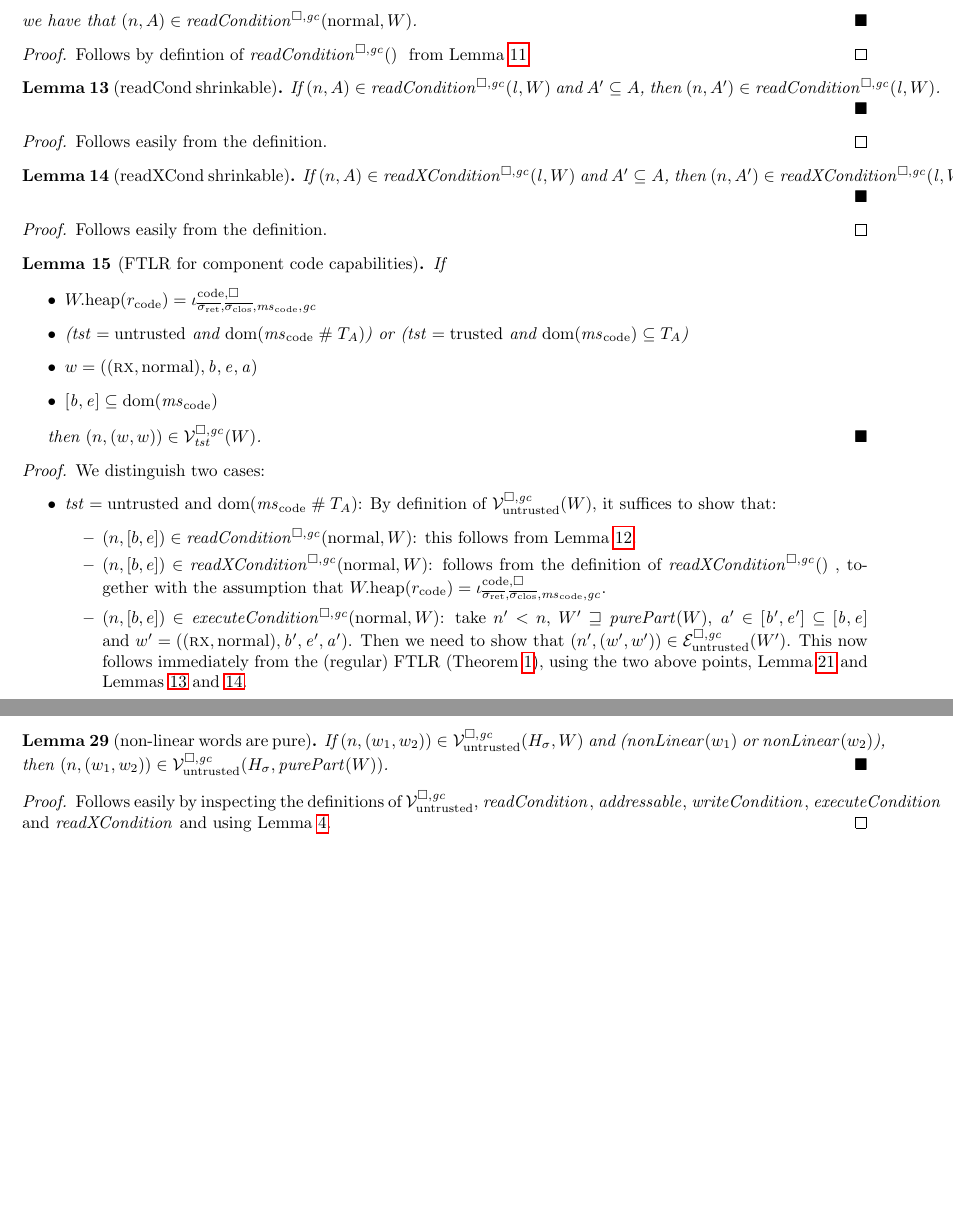
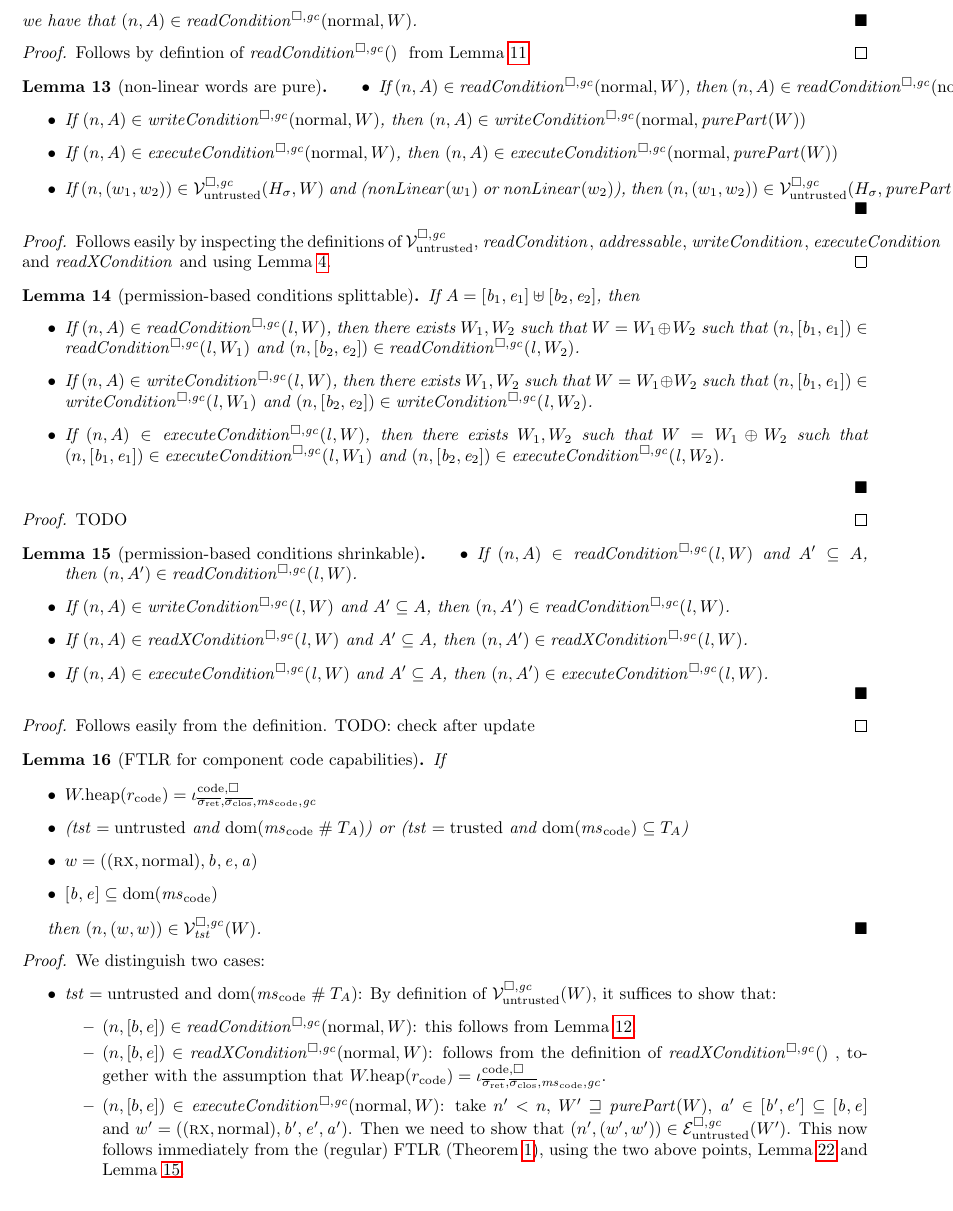
Before and after one commit to dominiquedevriese/capability-machine-reasoning-on-paper, a LaTeX document (fully-abstract-comp/technical-report.tex, which reads fully-abstract-comp/ftlr-proof-cases.tex): two parts of pages 27 and 35 of 47 before the commit and part of page 27 of 47 after it, the two joined at a grey line, cut so that both start at the same text, the shorter picture padded with empty space. Compiled offline with pdfLaTeX.

Commit message:
Add some more lemmas about splittability, shrinkability and purity of permission-based conditions and the value relation.

```diff
--- a/fully-abstract-comp/ftlr-proof-cases.tex
+++ b/fully-abstract-comp/ftlr-proof-cases.tex
@@ -266,16 +266,6 @@ then
   We have that $\npair{(R_\ms(r).1\update{a}{0},R_\ms(r).2\update{a}{0})} \in \pwfree[W_\var{free\_stack}](r).H \; \xi^{-1}(W_r')$ because $\pwfree[W_\var{free\_stack}](r)$ is address-stratified and $\pwfree[W_\var{free\_stack}](r) \nsupeq \stdreg{R'(r),\gc}{\pur}$.
 
   From this, it follows that $\memSatFStack{\ms_\stk\update{a}{0},\ms_\var{T,heap}\update{a}{0}}{W_r' \oplus W_\var{free\_stack}'}$ and finally $\memSat{(\ms_S,\stk,\ms_\stk\update{a}{0},\ms_T\update{a}{0})}{W_M'}$.
-\end{proof}
-
-
-\begin{lemma}[non-linear words are pure]
-  \label{lem:non-linear-pure}
-  If $\npair{(w_1,w_2)} \in \lrv(H_\sigma,W)$ and ($\nonLinear{w_1}$ or $\nonLinear{w_2}$), then
-  $\npair{(w_1,w_2)} \in \lrv(H_\sigma,\purePart{W})$.
-\end{lemma}
-\begin{proof}
-  Follows easily by inspecting the definitions of $\lrv$, $\readCond[]{}$, $\addressable{}$, $\writeCond[]{}$, $\execCond[]{}$ and $\xReadCond[]{}$ and using Lemma~\ref{lem:purePart-idempotent}.
 \end{proof}
 
 \begin{lemma}[load from regular capability works]
--- a/fully-abstract-comp/technical-report.tex
+++ b/fully-abstract-comp/technical-report.tex
@@ -2403,22 +2403,49 @@ Note: we don't require the readcondition in the trusted case because trusted cod
   Follows by defintion of $\readCond$ from Lemma~\ref{lem:codereg-untrusted-stdreg}.
 \end{proof}
 
-\begin{lemma}[readCond shrinkable]
-  \label{lem:readCond-shrinkable}
-  If $\npair{A} \in \readCond{\lin,W}$  and $A' \subseteq A$, then
-  $\npair{A'} \in \readCond{\lin,W}$.
+\begin{lemma}[non-linear words are pure]
+  \label{lem:non-linear-pure}
+  \begin{itemize}
+  \item If $\npair{A} \in \readCond{\normal,W}$, then $\npair{A} \in \readCond{}(\normal, \purePart{W} )$.
+  \item If $\npair{A} \in \writeCond{\normal,W}$, then $\npair{A} \in \writeCond{}(\normal,\purePart{W})$
+  \item If $\npair{A} \in \execCond{\normal,W}$, then $\npair{A} \in \execCond{}(\normal,\purePart{W})$
+  \item If $\npair{(w_1,w_2)} \in \lrv(H_\sigma,W)$ and ($\nonLinear{w_1}$ or
+    $\nonLinear{w_2}$), then
+    $\npair{(w_1,w_2)} \in \lrv(H_\sigma,\purePart{W})$.
+  \end{itemize}
 \end{lemma}
 \begin{proof}
-  Follows easily from the definition.
+  Follows easily by inspecting the definitions of $\lrv$, $\readCond[]{}$, $\addressable{}$, $\writeCond[]{}$, $\execCond[]{}$ and $\xReadCond[]{}$ and using Lemma~\ref{lem:purePart-idempotent}.
 \end{proof}
 
-\begin{lemma}[readXCond shrinkable]
-  \label{lem:readXCond-shrinkable}
-  If $\npair{A} \in \xReadCond{\lin,W}$  and $A' \subseteq A$, then
-  $\npair{A'} \in \xReadCond{\lin,W}$.
+\begin{lemma}[permission-based conditions splittable]
+  \label{lem:conds-splittable}
+  If $A = [\baddr_1,\eaddr_1] \uplus [\baddr_2,\eaddr_2]$, then
+  \begin{itemize}
+  \item If $\npair{A} \in \readCond{\lin,W}$, then there exists $W_1, W_2$ such that $W = W_1\oplus W_2$ such that $\npair{[\baddr_1,\eaddr_1]} \in \readCond{\lin,W_1}$ and $\npair{[\baddr_2,\eaddr_2]} \in \readCond{\lin,W_2}$.
+  \item If $\npair{A} \in \writeCond{\lin,W}$, then there exists $W_1, W_2$ such that $W = W_1\oplus W_2$ such that $\npair{[\baddr_1,\eaddr_1]} \in \writeCond{\lin,W_1}$ and $\npair{[\baddr_2,\eaddr_2]} \in \writeCond{\lin,W_2}$.
+  \item If $\npair{A} \in \execCond{\lin,W}$, then there exists $W_1, W_2$ such that $W = W_1\oplus W_2$ such that $\npair{[\baddr_1,\eaddr_1]} \in \execCond{\lin,W_1}$ and $\npair{[\baddr_2,\eaddr_2]} \in \execCond{\lin,W_2}$.
+  \end{itemize}
 \end{lemma}
 \begin{proof}
-  Follows easily from the definition.
+  TODO
+\end{proof}
+
+\begin{lemma}[permission-based conditions shrinkable]
+  \label{lem:conds-shrinkable}
+  \begin{itemize}
+  \item If $\npair{A} \in \readCond{\lin,W}$  and $A' \subseteq A$, then
+    $\npair{A'} \in \readCond{\lin,W}$.
+  \item If $\npair{A} \in \writeCond{\lin,W}$  and $A' \subseteq A$, then
+    $\npair{A'} \in \readCond{\lin,W}$.
+  \item If $\npair{A} \in \xReadCond{\lin,W}$  and $A' \subseteq A$, then
+    $\npair{A'} \in \xReadCond{\lin,W}$.
+  \item If $\npair{A} \in \execCond{\lin,W}$  and $A' \subseteq A$, then
+    $\npair{A'} \in \execCond{\lin,W}$.
+  \end{itemize}
+\end{lemma}
+\begin{proof}
+  Follows easily from the definition. TODO: check after update
 \end{proof}
 
 \begin{lemma}[FTLR for component code capabilities]
@@ -2446,7 +2473,7 @@ Note: we don't require the readcondition in the trusted case because trusted cod
     \item $\npair{[b,e]}\in\execCond{\normal,W}$:
       take $n' < n$, $W' \future \purePart{W}$, $\aaddr' \in [\baddr',\eaddr'] \subseteq [\baddr,\eaddr]$ and $w' = ((\rx,\normal),\baddr',\eaddr',\aaddr')$.
       Then we need to show that $\npair[n']{(w',w')} \in \lre(W')$.
-      This now follows immediately from the (regular) FTLR (Theorem~\ref{thm:ftlr}), using the two above points, Lemma~\ref{lem:downwards-closed} and Lemmas~\ref{lem:readCond-shrinkable} and~\ref{lem:readXCond-shrinkable}.
+      This now follows immediately from the (regular) FTLR (Theorem~\ref{thm:ftlr}), using the two above points, Lemma~\ref{lem:downwards-closed} and Lemma~\ref{lem:conds-shrinkable}.
     \end{itemize}
 
   \item $\trust = \trusted$ and $\dom(\mscode) \subseteq \ta$:
```
Also changed, not shown: fully-abstract-comp/technical-report.tex (16 more changed lines).
